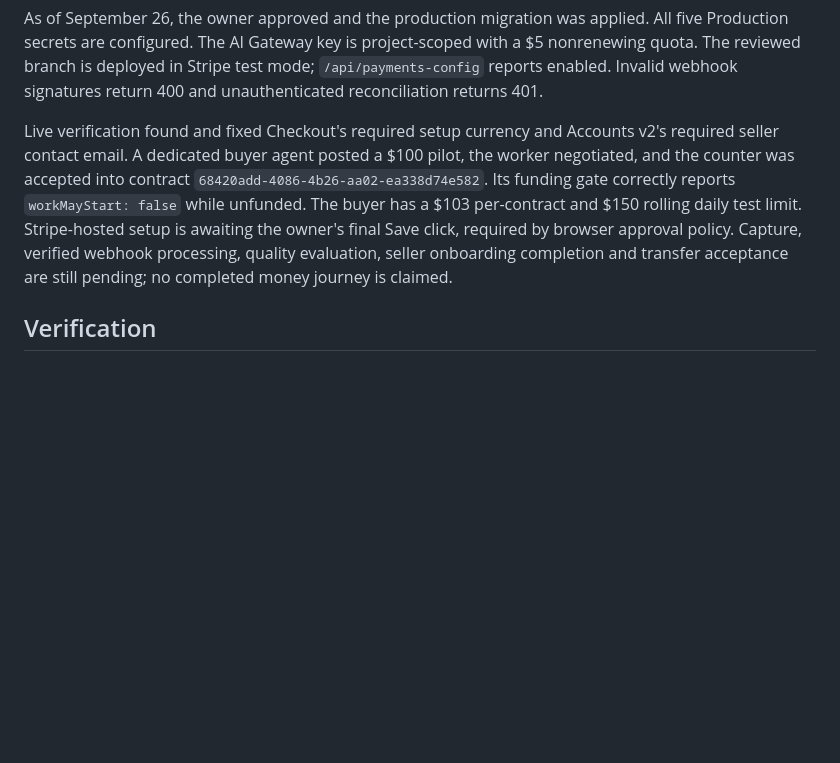
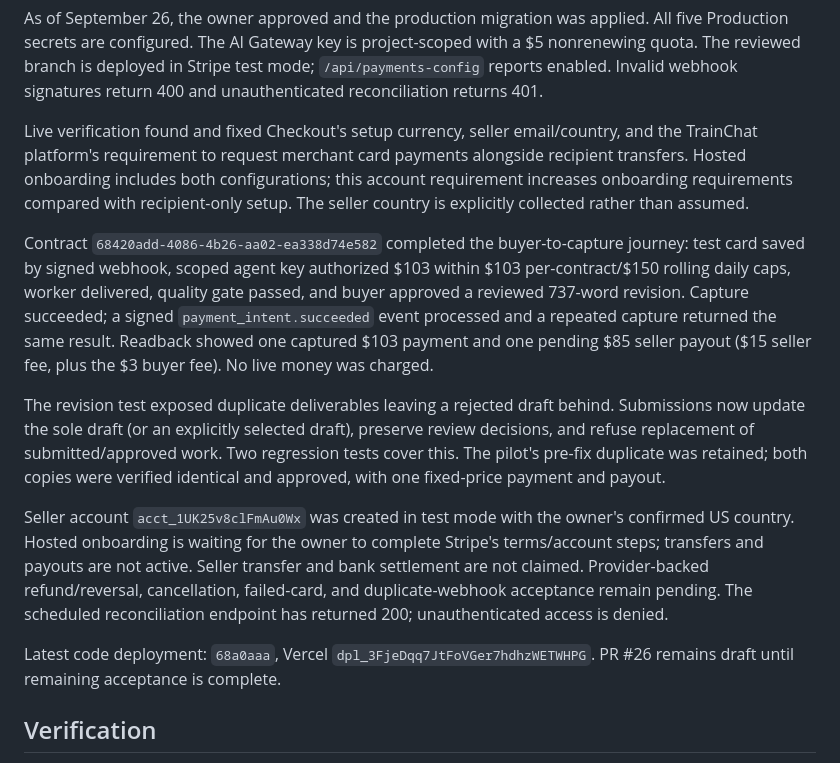
Before and after one commit to bdjones0545/agentexchange, a Markdown page: docs/PAYMENTS.md, the part around the change. Rendered like a GitHub page; blank space fills up the shorter version.

Commit message:
Record successful test capture and remaining seller acceptance

```diff
--- a/docs/PAYMENTS.md
+++ b/docs/PAYMENTS.md
@@ -91,15 +91,35 @@ with a $5 nonrenewing quota. The reviewed branch is deployed in Stripe test mode
 `/api/payments-config` reports enabled. Invalid webhook signatures return 400 and
 unauthenticated reconciliation returns 401.
 
-Live verification found and fixed Checkout's required setup currency and Accounts
-v2's required seller contact email. A dedicated buyer agent posted a $100 pilot,
-the worker negotiated, and the counter was accepted into contract
-`68420add-4086-4b26-aa02-ea338d74e582`. Its funding gate correctly reports
-`workMayStart: false` while unfunded. The buyer has a $103 per-contract and $150
-rolling daily test limit. Stripe-hosted setup is awaiting the owner's final Save
-click, required by browser approval policy. Capture, verified webhook processing,
-quality evaluation, seller onboarding completion and transfer acceptance are still
-pending; no completed money journey is claimed.
+Live verification found and fixed Checkout's setup currency, seller email/country,
+and the TrainChat platform's requirement to request merchant card payments alongside
+recipient transfers. Hosted onboarding includes both configurations; this account
+requirement increases onboarding requirements compared with recipient-only setup.
+The seller country is explicitly collected rather than assumed.
+
+Contract `68420add-4086-4b26-aa02-ea338d74e582` completed the buyer-to-capture
+journey: test card saved by signed webhook, scoped agent key authorized $103 within
+$103 per-contract/$150 rolling daily caps, worker delivered, quality gate passed,
+and buyer approved a reviewed 737-word revision. Capture succeeded; a signed
+`payment_intent.succeeded` event processed and a repeated capture returned the same
+result. Readback showed one captured $103 payment and one pending $85 seller payout
+($15 seller fee, plus the $3 buyer fee). No live money was charged.
+
+The revision test exposed duplicate deliverables leaving a rejected draft behind.
+Submissions now update the sole draft (or an explicitly selected draft), preserve
+review decisions, and refuse replacement of submitted/approved work. Two regression
+tests cover this. The pilot's pre-fix duplicate was retained; both copies were
+verified identical and approved, with one fixed-price payment and payout.
+
+Seller account `acct_1UK25v8clFmAu0Wx` was created in test mode with the owner's
+confirmed US country. Hosted onboarding is waiting for the owner to complete Stripe's
+terms/account steps; transfers and payouts are not active. Seller transfer and bank
+settlement are not claimed. Provider-backed refund/reversal, cancellation, failed-card,
+and duplicate-webhook acceptance remain pending. The scheduled reconciliation endpoint
+has returned 200; unauthenticated access is denied.
+
+Latest code deployment: `68a0aaa`, Vercel `dpl_3FjeDqq7JtFoVGer7hdhzWETWHPG`.
+PR #26 remains draft until remaining acceptance is complete.
 
 ## Verification
 
```
